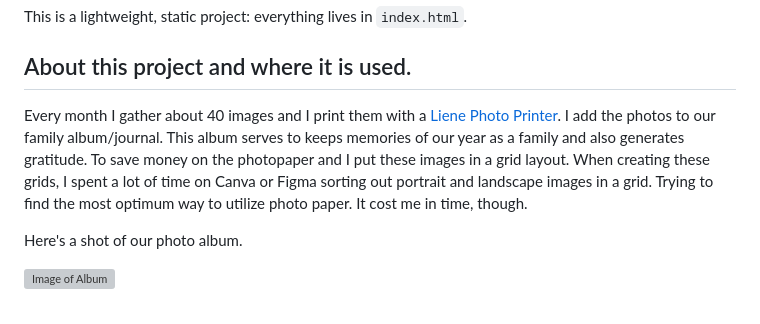
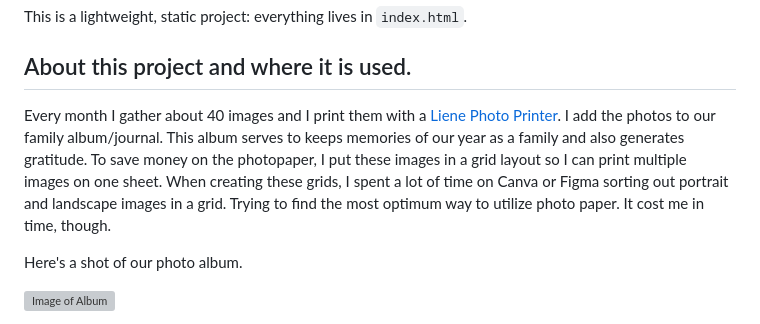
Before and after one commit to BluePraise/photogridmaker, a Markdown page: README.md, the part around the change. Rendered like a GitHub page; grey boxes are pictures that could not be loaded.

Commit message:
Fix grammar in project description for clarity

```diff
--- a/README.md
+++ b/README.md
@@ -10,7 +10,7 @@ This is a lightweight, static project: everything lives in `index.html`.
 
 ## About this project and where it is used.
 Every month I gather about 40 images and I print them with a [Liene Photo Printer](https://amzn.to/3M8dACE).
-I add the photos to our family album/journal. This album serves to keeps memories of our year as a family and also generates gratitude. To save money on the photopaper and I put these images in a grid layout. When creating these grids, I spent a lot of time on Canva or Figma sorting out portrait and landscape images in a grid. Trying to find the most optimum way to utilize photo paper. It cost me in time, though.
+I add the photos to our family album/journal. This album serves to keeps memories of our year as a family and also generates gratitude. To save money on the photopaper, I put these images in a grid layout so I can print multiple images on one sheet. When creating these grids, I spent a lot of time on Canva or Figma sorting out portrait and landscape images in a grid. Trying to find the most optimum way to utilize photo paper. It cost me in time, though.
 
 Here's a shot of our photo album.
 
```
